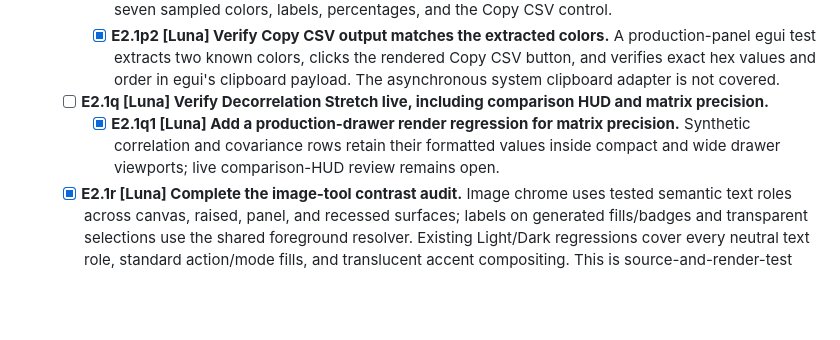
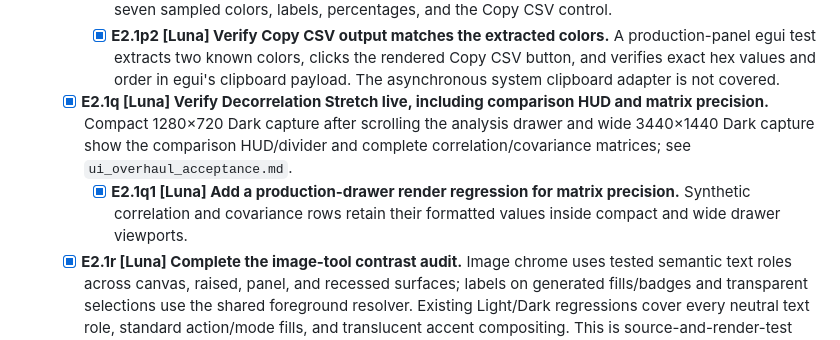
Before and after one commit to triode-the-andrewsarchus/little-screen-clip, a Markdown page: ui_overhaul_remaining_tasks.md, the part around the change. Drawn GitHub-style; blank space fills up the shorter version.

```diff
--- a/ui_overhaul_remaining_tasks.md
+++ b/ui_overhaul_remaining_tasks.md
@@ -207,8 +207,8 @@ Status: open. Task tree reviewed 2026-09-27; E1 baseline inventory closed with t
   - **E2.1p Palette extraction and output**
     - [x] **E2.1p1 [Luna] Inspect Palette extraction and swatches live.** The isolated Light capture shows seven sampled colors, labels, percentages, and the Copy CSV control.
     - [x] **E2.1p2 [Luna] Verify Copy CSV output matches the extracted colors.** A production-panel egui test extracts two known colors, clicks the rendered Copy CSV button, and verifies exact hex values and order in egui's clipboard payload. The asynchronous system clipboard adapter is not covered.
-  - [ ] **E2.1q [Luna] Verify Decorrelation Stretch live, including comparison HUD and matrix precision.**
-    - [x] **E2.1q1 [Luna] Add a production-drawer render regression for matrix precision.** Synthetic correlation and covariance rows retain their formatted values inside compact and wide drawer viewports; live comparison-HUD review remains open.
+  - [x] **E2.1q [Luna] Verify Decorrelation Stretch live, including comparison HUD and matrix precision.** Compact 1280×720 Dark capture after scrolling the analysis drawer and wide 3440×1440 Dark capture show the comparison HUD/divider and complete correlation/covariance matrices; see `ui_overhaul_acceptance.md`.
+    - [x] **E2.1q1 [Luna] Add a production-drawer render regression for matrix precision.** Synthetic correlation and covariance rows retain their formatted values inside compact and wide drawer viewports.
   - [x] **E2.1r [Luna] Complete the image-tool contrast audit.** Image chrome uses tested semantic text roles across canvas, raised, panel, and recessed surfaces; labels on generated fills/badges and transparent selections use the shared foreground resolver. Existing Light/Dark regressions cover every neutral text role, standard action/mode fills, and translucent accent compositing. This is source-and-render-test evidence, not a live visual check.
   - [ ] **E2.1s [Luna] Verify image parameters and undo live.**
     - [x] **E2.1s1 [Luna] Verify Decorrelation Stretch apply/undo/redo pixel restoration.** Deterministic RGB input changes under the stretch, returns exactly to the original after Undo, and returns to the applied result after Redo.
```
Also changed, not shown: ui_overhaul_acceptance.md (+1 -0 lines).
